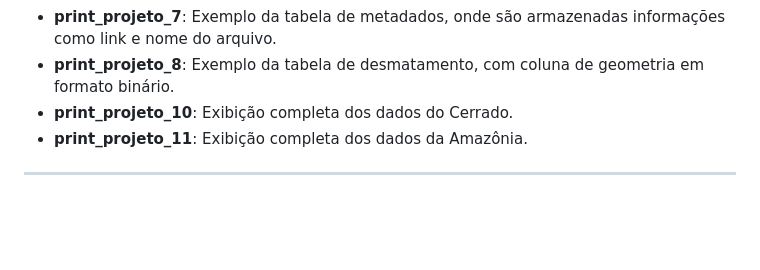
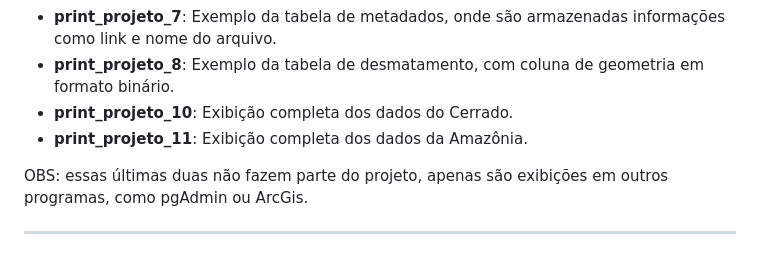
Before and after one commit to allyssonifx/projeto_edoo_si, a Markdown page: readme.md, the part around the change. GitHub-like rendering; blank space fills up the shorter version.

Commit message:
ajuste readme 2

```diff
--- a/readme.md
+++ b/readme.md
@@ -63,4 +63,6 @@ A pasta **"prints"** contém imagens que ilustram o funcionamento do projeto. Ab
 - **print\_projeto\_10**: Exibição completa dos dados do Cerrado.
 - **print\_projeto\_11**: Exibição completa dos dados da Amazônia.
 
+OBS: essas últimas duas não fazem parte do projeto, apenas são exibições em outros programas, como pgAdmin ou ArcGis.
+
 ---
```
